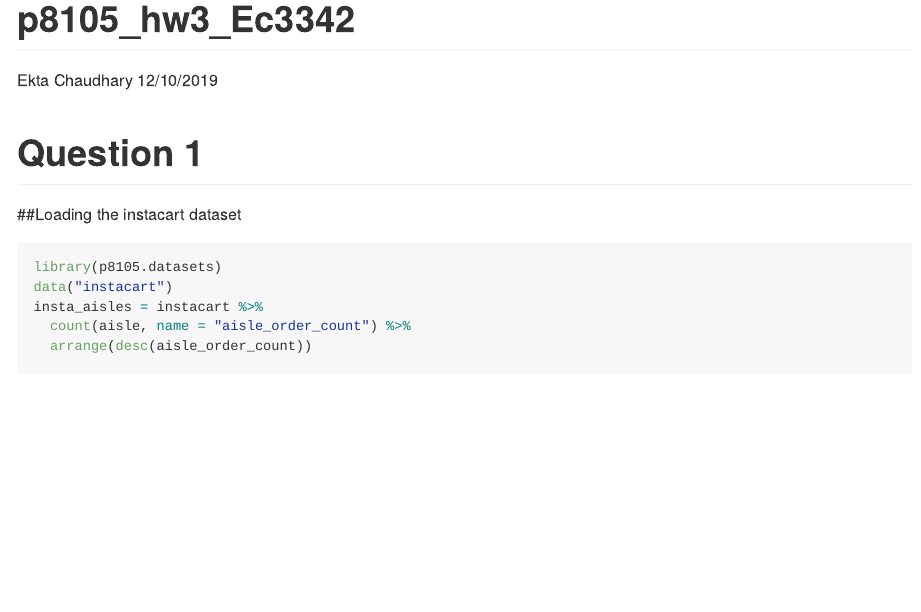
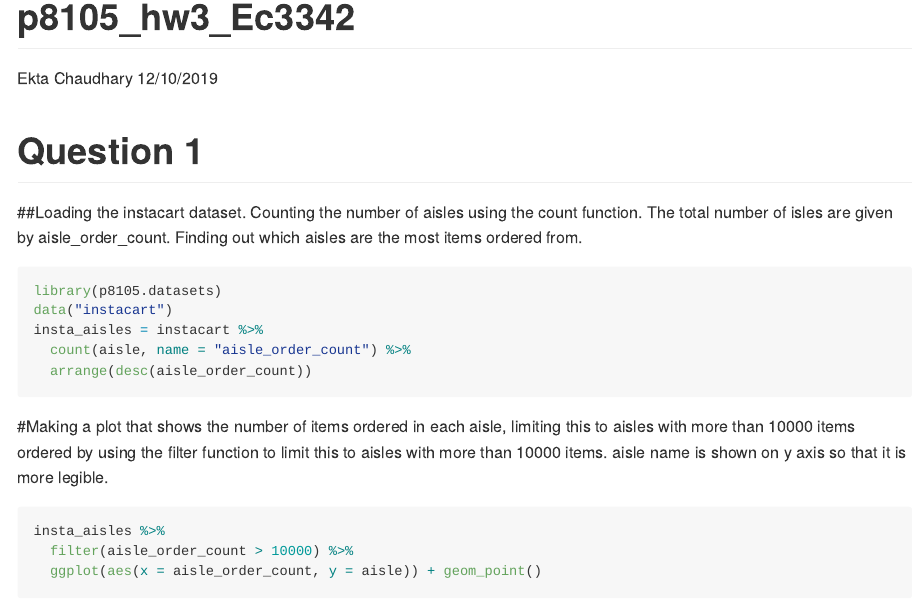
Before and after one commit to Ekta1489/Visualizations-in-R-Hw3, an R Markdown document (p8105_hw3_Ec3342.Rmd): the page in a window 1100 px wide, from its top. The pictures show the output file p8105_hw3_Ec3342.md that the author committed with the source, drawn offline in the style of GitHub.

Commit message:
Created a ggplot !!

````diff
--- a/p8105_hw3_Ec3342.Rmd
+++ b/p8105_hw3_Ec3342.Rmd
@@ -13,7 +13,7 @@ library(ggplot2)
 
 # Question 1
 
-##Loading the instacart dataset
+##Loading the instacart dataset. Counting the number of aisles using the count function. The total number of isles are given by aisle_order_count. Finding out which aisles are the most items ordered from.
 
 ```{r instacart}
 library(p8105.datasets)
@@ -21,5 +21,12 @@ data("instacart")
 insta_aisles = instacart %>%
   count(aisle, name = "aisle_order_count") %>%
   arrange(desc(aisle_order_count))
+```
 
+#Making a plot that shows the number of items ordered in each aisle, limiting this to aisles with more than 10000 items ordered by using the filter function to limit this to aisles with more than 10000 items. aisle name is shown on y axis so that it is more legible.
+
+```{r ggplot}
+insta_aisles %>%
+  filter(aisle_order_count > 10000) %>%
+  ggplot(aes(x = aisle_order_count, y = aisle)) + geom_point()
 ```
````
Also changed, not shown: p8105_hw3_Ec3342.md, p8105_hw3_Ec3342_files/figure-gfm/ggplot-1.png (added).
